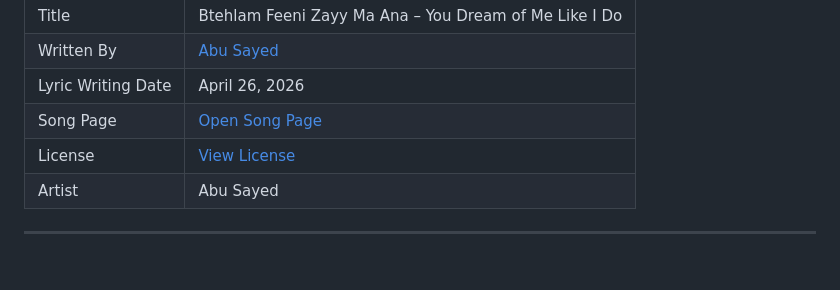
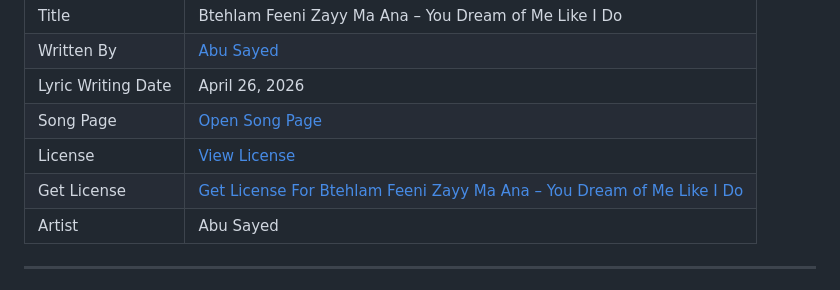
Before and after one commit to ImAbuSayed/btehlam-feeni-zayy-ma-ana-you-dream-of-me-like-i-do, a Markdown page: README.md, the part around the change. GitHub-like rendering.

Commit message:
docs: update public README

```diff
--- a/README.md
+++ b/README.md
@@ -13,6 +13,7 @@
 | Lyric Writing Date | April 26, 2026 |
 | Song Page | [Open Song Page](https://imabusayed.github.io/btehlam-feeni-zayy-ma-ana-you-dream-of-me-like-i-do/) |
 | License | [View License](./LICENSE.md) |
+| Get License | [Get License For Btehlam Feeni Zayy Ma Ana – You Dream of Me Like I Do](https://music.abusayed.com.bd/Licensing/) |
 | Artist | Abu Sayed |
 
 ---
```
